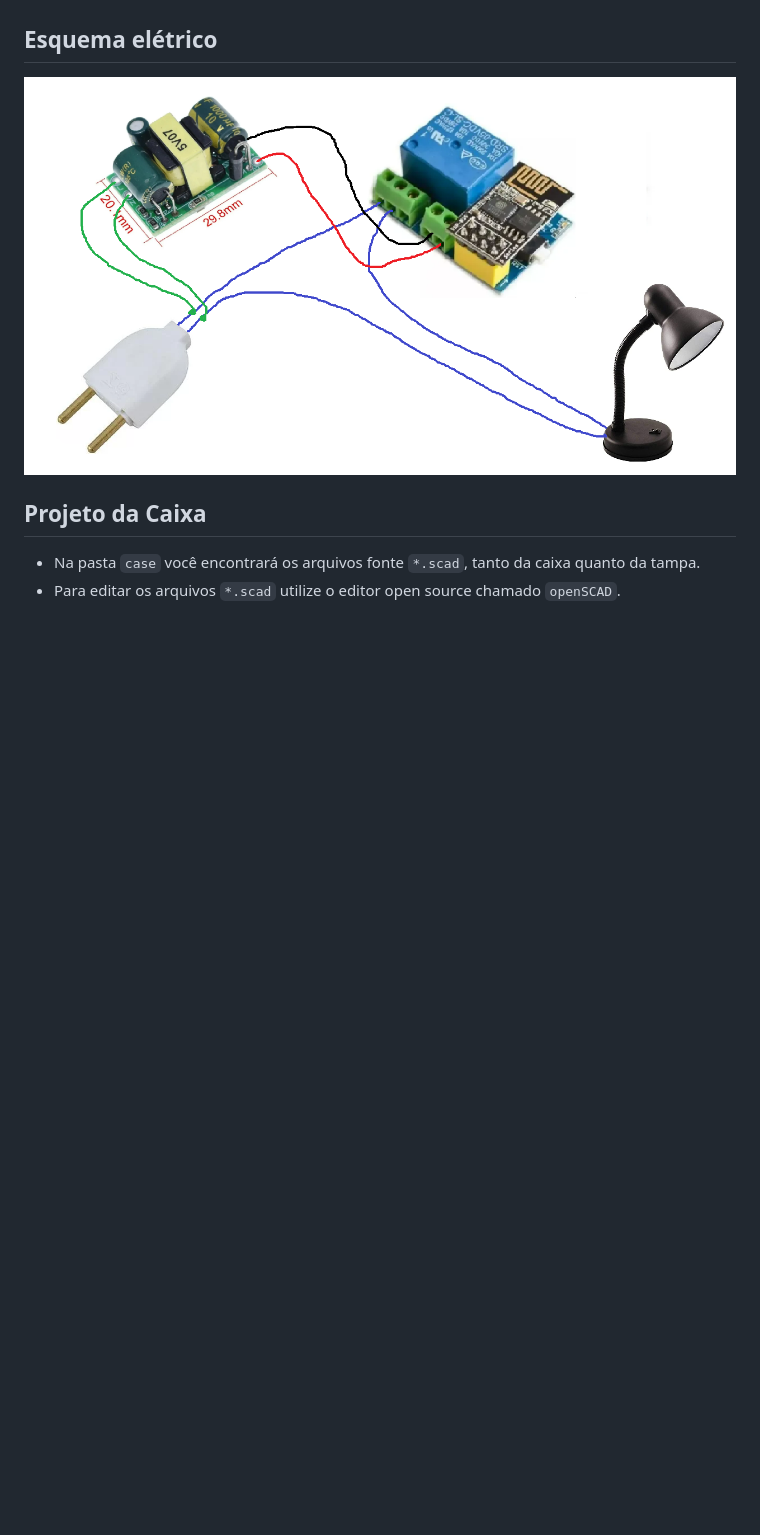
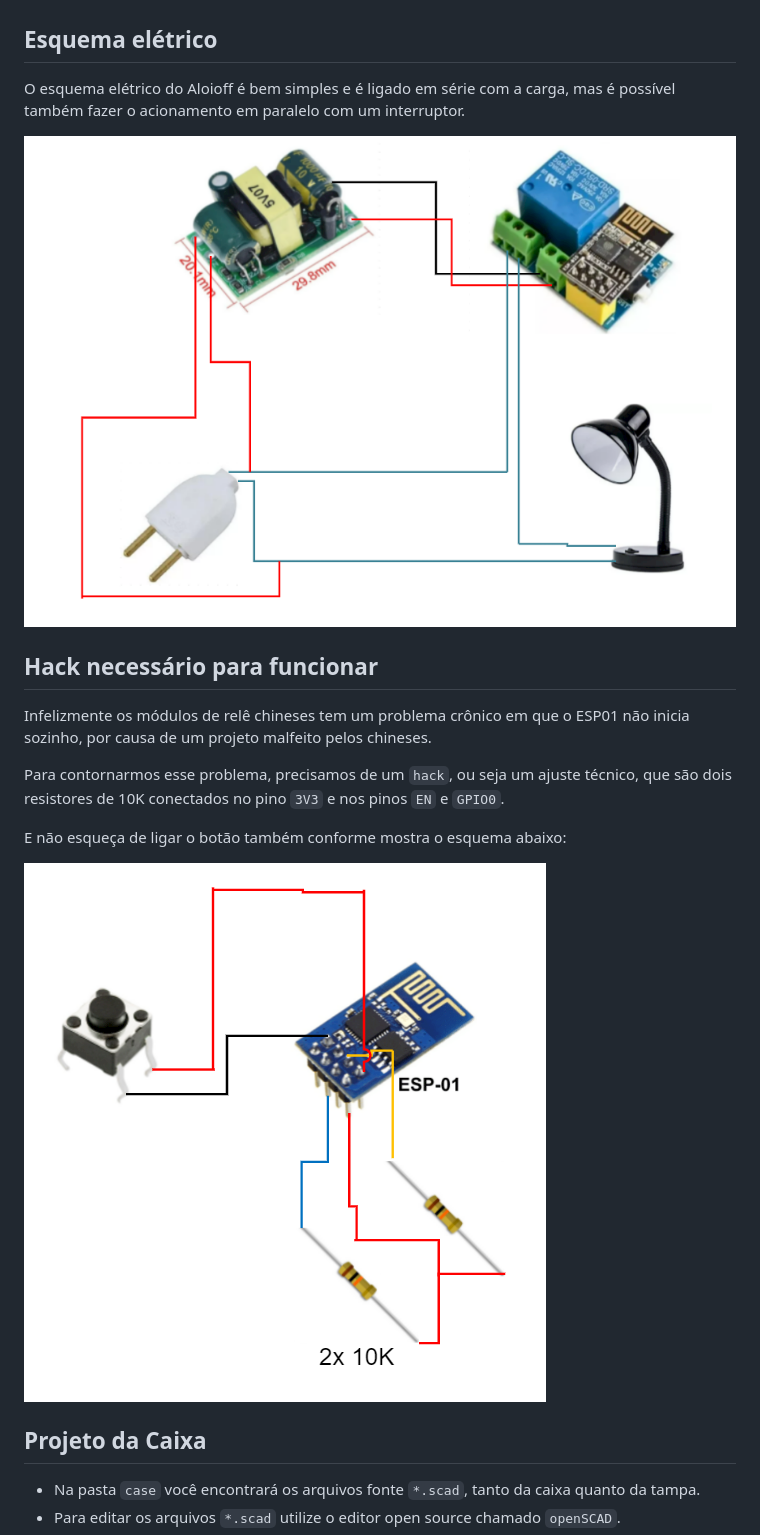
Before and after one commit to renatoaloi/Aloioff, a Markdown page: README.md, the part around the change. Rendered like a GitHub page; pictures changed too: esquema_botao_aloioff.png (added), esquema_eletrico_aloioff.png; blank space fills up the shorter version.

Commit message:
hack dos resistores de 10k

```diff
--- a/README.md
+++ b/README.md
@@ -46,7 +46,19 @@ Pronto! Seu Aloioff está configurado e funcionando!
 
 ## Esquema elétrico
 
+O esquema elétrico do Aloioff é bem simples e é ligado em série com a carga, mas é possível também fazer o acionamento em paralelo com um interruptor.
+
 ![Esquema elétrico do Aloioff](esquema_eletrico_aloioff.png "Esquema elétrico do Aloioff")
+
+## Hack necessário para funcionar
+
+Infelizmente os módulos de relê chineses tem um problema crônico em que o ESP01 não inicia sozinho, por causa de um projeto malfeito pelos chineses.
+
+Para contornarmos esse problema, precisamos de um `hack`, ou seja um ajuste técnico, que são dois resistores de 10K conectados no pino `3V3` e nos pinos `EN` e `GPIO0`.
+
+E não esqueça de ligar o botão também conforme mostra o esquema abaixo:
+
+![Esquema botão do Aloioff](esquema_botao_aloioff.png "Esquema botão do Aloioff")
 
 ## Projeto da Caixa
 
```
